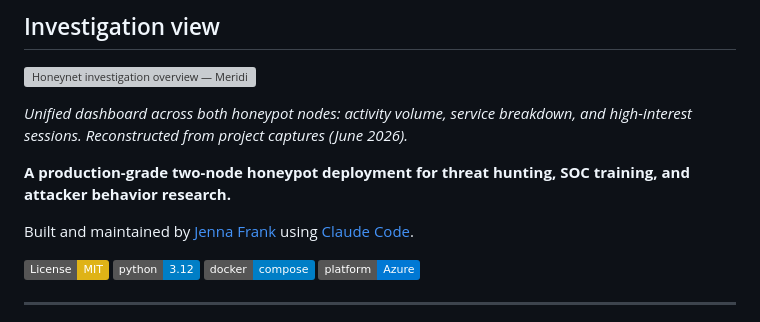
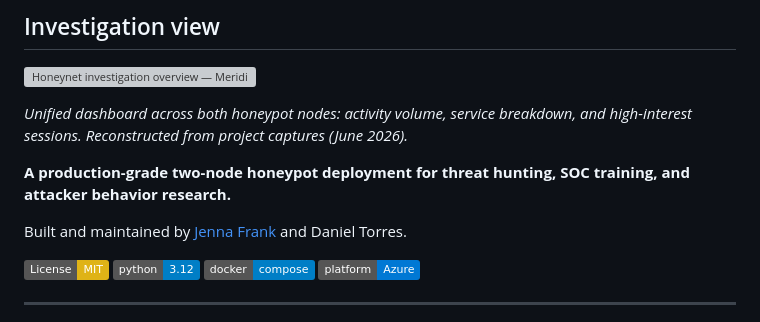
Before and after one commit to jennafrank/healthcare-enterprise-honeynet, a Markdown page: README.md, the part around the change. GitHub-like rendering; badges without logos; grey boxes are pictures that could not be loaded.

```diff
--- a/README.md
+++ b/README.md
@@ -12,7 +12,7 @@ Two decoy organizations — **Meridian HR** and **Cascade Medical** — peered o
 
 **A production-grade two-node honeypot deployment for threat hunting, SOC training, and attacker behavior research.**
 
-Built and maintained by [Jenna Frank](https://github.com/jennafrank) using [Claude Code](https://claude.ai/code).
+Built and maintained by [Jenna Frank](https://github.com/jennafrank) and Daniel Torres.
 
 [![License: MIT](https://img.shields.io/badge/License-MIT-yellow.svg)](LICENSE)
 ![Python](https://img.shields.io/badge/python-3.12-blue)
```
